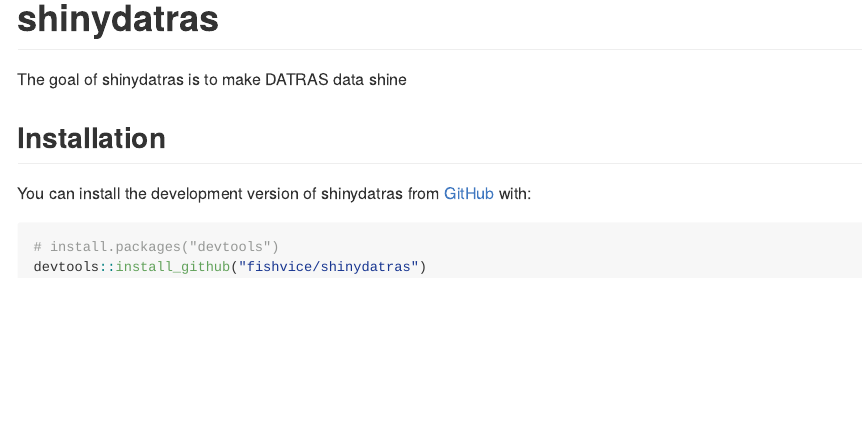
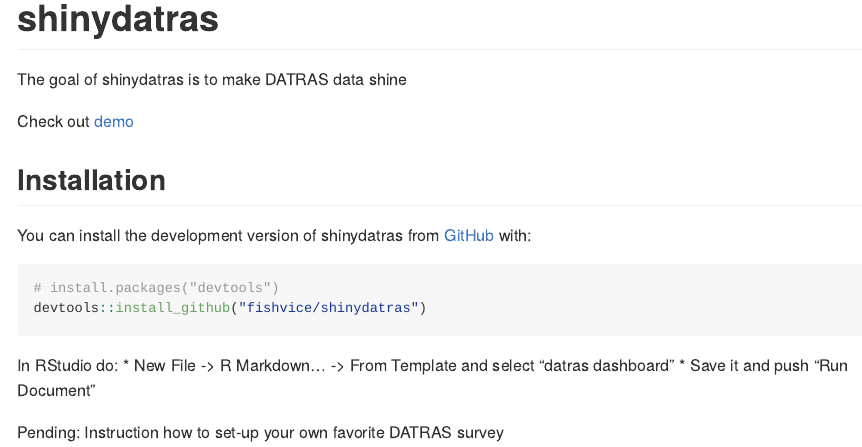
Before and after one commit to fishvice/shinydatras, an R Markdown document (README.Rmd): the page in a window 1100 px wide, from its top. The pictures show the output file README.md that the author committed with the source, drawn offline in the style of GitHub.

Commit message:
update readme

````diff
--- a/README.Rmd
+++ b/README.Rmd
@@ -20,6 +20,8 @@
 
 The goal of shinydatras is to make DATRAS data shine
 
+Check out [demo](https://shiny.hafogvatn.is/datras)
+
 ## Installation
 
 You can install the development version of shinydatras from [GitHub](https://github.com/) with:
@@ -28,3 +30,9 @@
 # install.packages("devtools")
 devtools::install_github("fishvice/shinydatras")
 ```
+
+In RStudio do:
+* New File -> R Markdown... -> From Template  and select "datras dashboard"
+* Save it and push "Run Document"
+
+Pending: Instruction how to set-up your own favorite DATRAS survey
````
Also changed, not shown: README.md.
